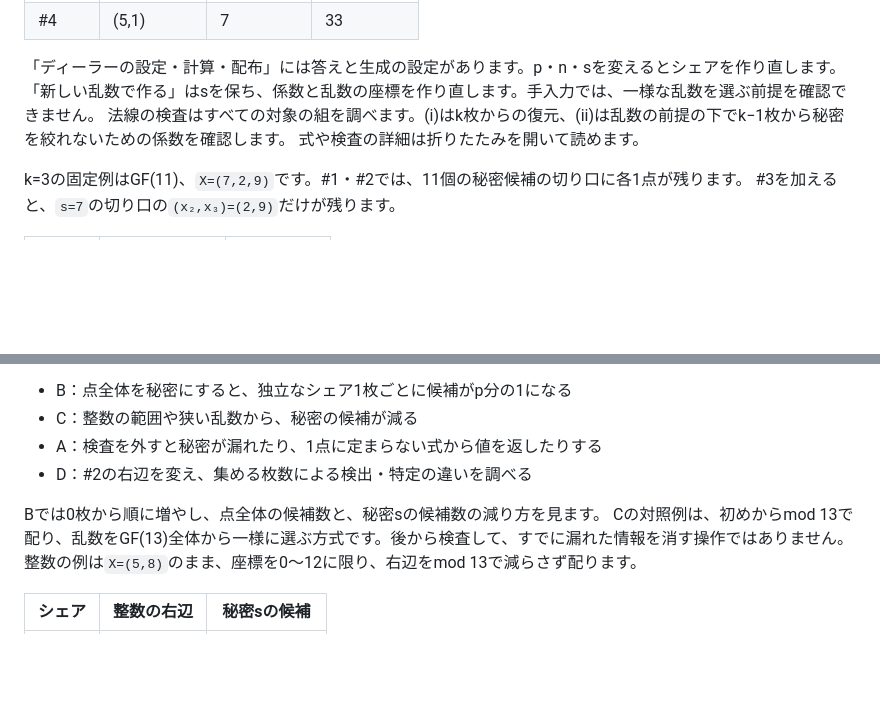
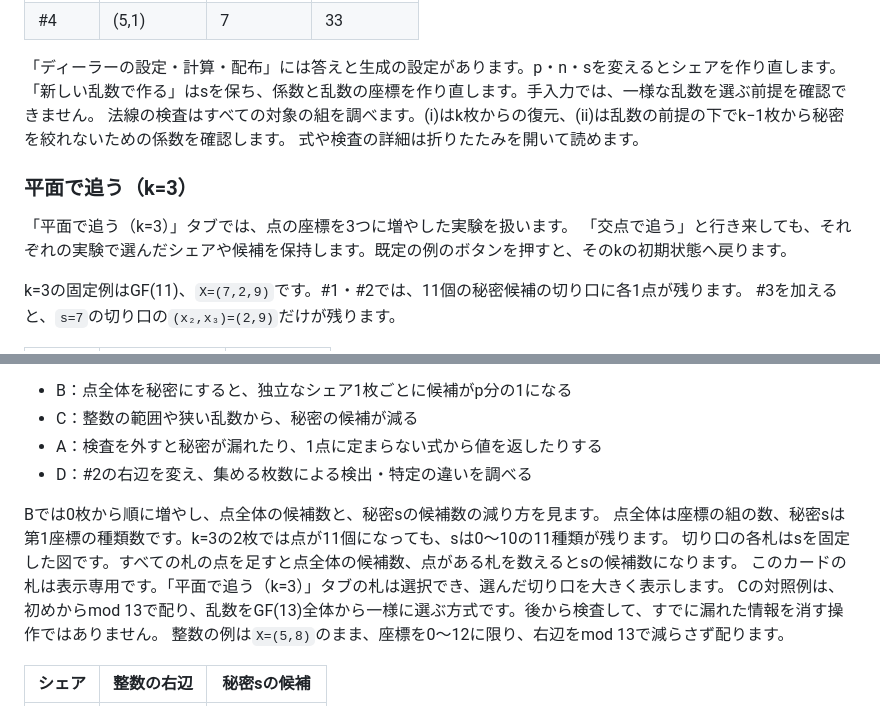
Before and after one commit to ipusiron/blakley-sharing-cipherlab, a Markdown page: README.md, 2 parts joined by grey strips. Drawn GitHub-style; blank space fills up the shorter version.

```diff
--- a/README.md
+++ b/README.md
@@ -150,6 +157,11 @@ GF(p)では0〜p−1を使い、計算結果をpで割った余りにします
 法線の検査はすべての対象の組を調べます。(i)はk枚からの復元、(ii)は乱数の前提の下でk−1枚から秘密を絞れないための係数を確認します。
 式や検査の詳細は折りたたみを開いて読めます。
 
+### 平面で追う（k=3）
+
+「平面で追う（k=3）」タブでは、点の座標を3つに増やした実験を扱います。
+「交点で追う」と行き来しても、それぞれの実験で選んだシェアや候補を保持します。既定の例のボタンを押すと、そのkの初期状態へ戻ります。
+
 k=3の固定例はGF(11)、`X=(7,2,9)`です。#1・#2では、11個の秘密候補の切り口に各1点が残ります。
 #3を加えると、`s=7`の切り口の`(x₂,x₃)=(2,9)`だけが残ります。
 
@@ -231,6 +246,9 @@ Bは秘密を点全体とするか第1座標だけとするか、Cは生成条
 - D：#2の右辺を変え、集める枚数による検出・特定の違いを調べる
 
 Bでは0枚から順に増やし、点全体の候補数と、秘密sの候補数の減り方を見ます。
+点全体は座標の組の数、秘密sは第1座標の種類数です。k=3の2枚では点が11個になっても、sは0〜10の11種類が残ります。
+切り口の各札はsを固定した図です。すべての札の点を足すと点全体の候補数、点がある札を数えるとsの候補数になります。
+このカードの札は表示専用です。「平面で追う（k=3）」タブの札は選択でき、選んだ切り口を大きく表示します。
 Cの対照例は、初めからmod 13で配り、乱数をGF(13)全体から一様に選ぶ方式です。後から検査して、すでに漏れた情報を消す操作ではありません。
 整数の例は`X=(5,8)`のまま、座標を0〜12に限り、右辺をmod 13で減らさず配ります。
 
```
Also changed, not shown: other parts of README.md (+18 -8 lines), README.en.md (+26 -8 lines), assets/en/screenshot.png, assets/en/screenshot2.png, assets/en/screenshot3.png, assets/screenshot.png, assets/screenshot2.png, assets/screenshot3.png, 6 other files.
